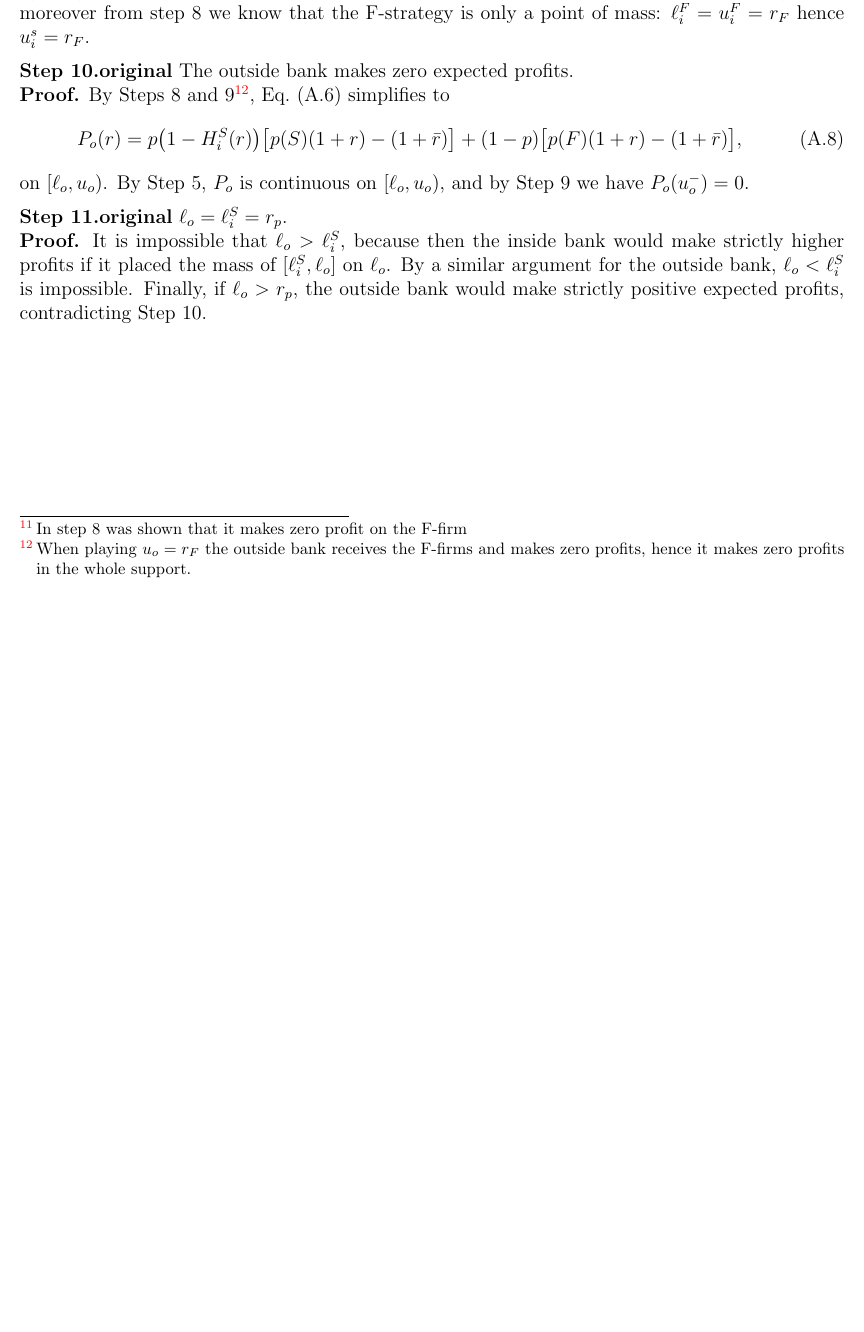
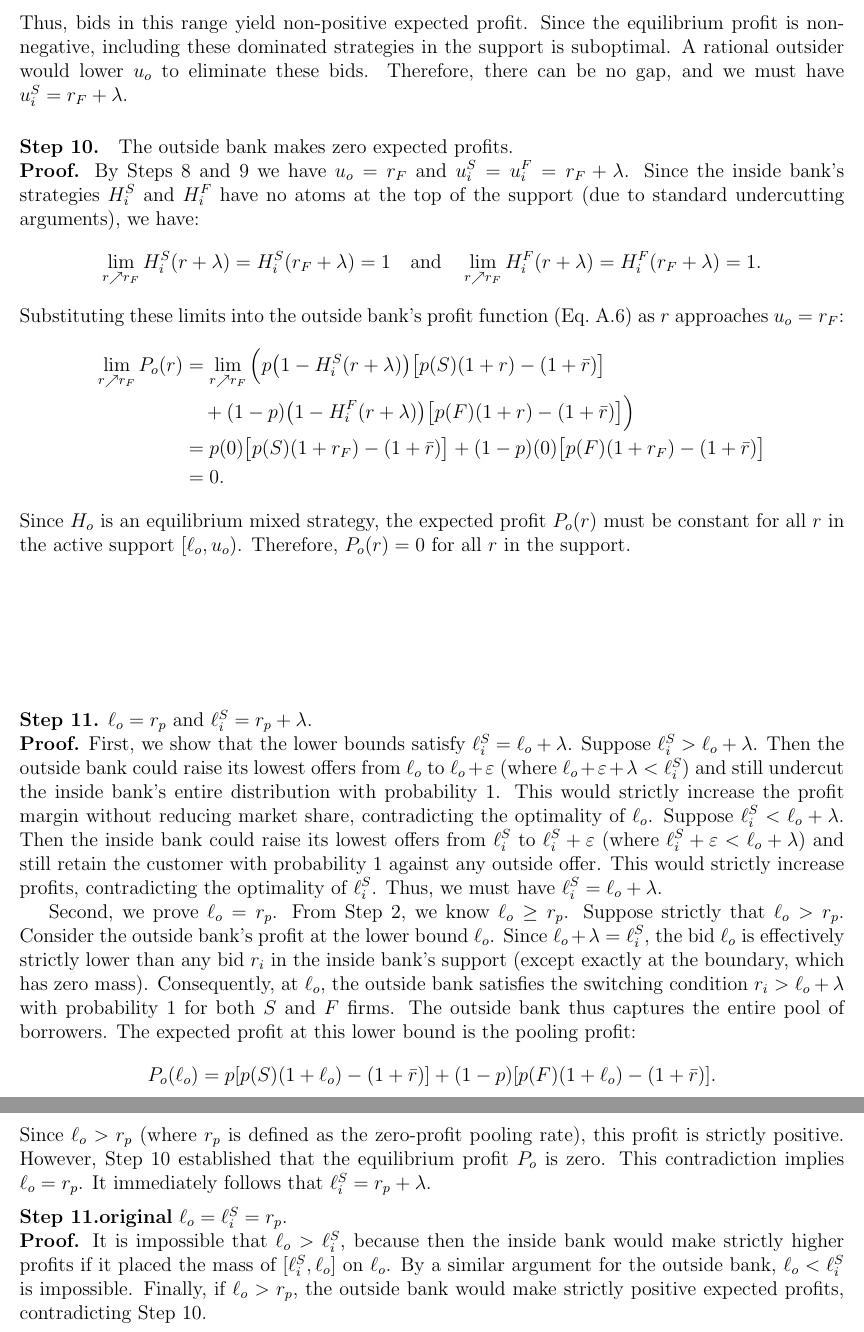
Before and after one commit to lucassschmitz/writeup_cross_selling, a LaTeX document (models/model2.tex): part of page 4 of 4 before the commit and two parts of pages 5 and 6 of 6 after it, the two joined at a grey line, cut at the place of the change, the shorter picture padded with empty space. Compiled offline with pdfLaTeX.

Commit message:
Updates from Overleaf

```diff
--- a/models/model2.tex
+++ b/models/model2.tex
@@ -361,34 +390,75 @@ Finally, from Step~4 we have $u_i^S \le u_o + \lambda$. In equilibrium, the supp
+Thus, bids in this range yield non-positive expected profit. Since the equilibrium profit is non-negative, including these dominated strategies in the support is suboptimal. A rational outsider would lower $u_o$ to eliminate these bids. Therefore, there can be no gap, and we must have $u_i^S = r_F + \lambda$.
+
+
+%\medskip
+%\noindent\textbf{Step 9.original} $u_o=u_i^S=r_F$.
+
+%\noindent\textbf{Proof.} Suppose that $u_o>r_F$. Then choosing $r_i(F)=\tfrac12(r_F+u_o)$ with probability~1 would yield the inside bank strictly positive expected profits on the $F$-firm\footnote{In step 8 was shown that it makes zero profit on the F-firm}.
+
+%The equality for $u_i^S$ follows from Steps~4 ($u_o \geq u_i^s$) and~6 ($u_i^s \geq \ell_i^F$), which imply that  $u_o \geq u_i^s \geq \ell_i^F$. We can use the part 1 of this same step to replace $u_o$ with $r_F$ to get $r_F \geq u_i^s \geq \ell_i^F$, moreover from step 8 we know that the F-strategy is only a point of mass: $ \ell_i^F = u_i^F = r_F$ hence $u_i^s = r_F$.
 
 
 
-\medskip
-\noindent\textbf{Step 9.original} $u_o=u_i^S=r_F$.
+\paragraph{Step 10.} The outside bank makes zero expected profits.
 
 \noindent\textbf{Proof.}
-Suppose that $u_o>r_F$. Then choosing
-$r_i(F)=\tfrac12(r_F+u_o)$ with probability~1 would yield the inside bank strictly positive
-expected profits on the $F$-firm\footnote{In step 8 was shown that it makes zero profit on the F-firm}.
-
-The equality for $u_i^S$ follows from Steps~4 ($u_o \geq u_i^s$) and~6 ($u_i^s \geq \ell_i^F$), which imply that
-$u_o \geq u_i^s \geq \ell_i^F$. We can use the part 1 of this same step to replace $u_o$ with $r_F$ to get $r_F \geq u_i^s \geq \ell_i^F$, moreover from step 8 we know that the F-strategy is only a point of mass: $ \ell_i^F = u_i^F = r_F$ hence $u_i^s = r_F$.
+By Steps 8 and 9 we have  $u_o = r_F$ and  $u_i^S = u_i^F = r_F + \lambda$.
+Since the inside bank's strategies $H_i^S$ and $H_i^F$ have no atoms at the top of the support (due to standard undercutting arguments), we have:
+\[
+\lim_{r \nearrow r_F} H_i^S(r+\lambda) = H_i^S(r_F + \lambda) = 1
+\quad \text{and} \quad
+\lim_{r \nearrow r_F} H_i^F(r+\lambda) = H_i^F(r_F + \lambda) = 1.
+\]
+Substituting these limits into the outside bank's profit function (Eq.~A.6) as $r$ approaches $u_o = r_F$:
+\begin{align*}
+\lim_{r \nearrow r_F} P_o(r) &= \lim_{r \nearrow r_F} \Big( p\bigl(1-H_i^S(r+\lambda)\bigr)\bigl[p(S)(1+r)-(1+\bar r)\bigr] \\
+&\quad + (1-p)\bigl(1-H_i^F(r+\lambda)\bigr)\bigl[p(F)(1+r)-(1+\bar r)\bigr] \Big) \\
+&= p(0)\bigl[p(S)(1+r_F)-(1+\bar r)\bigr] + (1-p)(0)\bigl[p(F)(1+r_F)-(1+\bar r)\bigr] \\
+&= 0.
+\end{align*}
+Since $H_o$ is an equilibrium mixed strategy, the expected profit $P_o(r)$ must be constant for all $r$ in the active support $[\ell_o, u_o)$. Therefore, $P_o(r) = 0$ for all $r$ in the support.
 
 
+%\medskip
+%\paragraph{Step 10.original}
+%The outside bank makes zero expected profits.
 
+%\noindent\textbf{Proof.}
+%By Steps~8 and~9\footnote{When playing $u_o=r_F$ the outside bank receives the F-firms and makes zero profits, hence it makes zero profits in the whole support.}, Eq.~(A.6) simplifies to
+%\begin{equation}
+%P_o(r)
+%=
+%p\bigl(1-H_i^S(r)\bigr)\bigl[p(S)(1+r)-(1+\bar r)\bigr]
+%+(1-p)\bigl[p(F)(1+r)-(1+\bar r)\bigr],
+%\tag{A.8}
+%\end{equation}
+%on $[\ell_o,u_o)$. By Step~5, $P_o$ is continuous on $[\ell_o,u_o)$, and by %Step~9 we have
+%$P_o(u_o^-)=0$.
+
+
+\vspace{3cm}
 \medskip
-\noindent\textbf{Step 10.original}
-The outside bank makes zero expected profits.
+\noindent\textbf{Step 11.} $\ell_o = r_p$ and $\ell_i^S = r_p + \lambda$.
 
 \noindent\textbf{Proof.}
-By Steps~8 and~9\footnote{When playing $u_o=r_F$ the outside bank receives the F-firms and makes zero profits, hence it makes zero profits in the whole support.}, Eq.~(A.6) simplifies to
-\begin{equation}
-P_o(r)
-=
-p\bigl(1-H_i^S(r)\bigr)\bigl[p(S)(1+r)-(1+\bar r)\bigr]
-+(1-p)\bigl[p(F)(1+r)-(1+\bar r)\bigr],
-\tag{A.8}
-\end{equation}
-on $[\ell_o,u_o)$. By Step~5, $P_o$ is continuous on $[\ell_o,u_o)$, and by Step~9 we have
-$P_o(u_o^-)=0$.
+First, we show that the lower bounds satisfy $\ell_i^S = \ell_o + \lambda$.
+Suppose $\ell_i^S > \ell_o + \lambda$. Then the outside bank could raise its lowest offers from $\ell_o$ to $\ell_o + \varepsilon$ (where $\ell_o + \varepsilon + \lambda < \ell_i^S$) and still undercut the inside bank's entire distribution with probability 1. This would strictly increase the profit margin without reducing market share, contradicting the optimality of $\ell_o$.
+Suppose $\ell_i^S < \ell_o + \lambda$. Then the inside bank could raise its lowest offers from $\ell_i^S$ to $\ell_i^S + \varepsilon$ (where $\ell_i^S + \varepsilon < \ell_o + \lambda$) and still retain the customer with probability 1 against any outside offer. This would strictly increase profits, contradicting the optimality of $\ell_i^S$.
+Thus, we must have $\ell_i^S = \ell_o + \lambda$.
+
+Second, we prove $\ell_o = r_p$.
+From Step~2, we know $\ell_o \ge r_p$.
+Suppose strictly that $\ell_o > r_p$.
+Consider the outside bank's profit at the lower bound $\ell_o$. Since $\ell_o + \lambda = \ell_i^S$, the bid $\ell_o$ is effectively strictly lower than any bid $r_i$ in the inside bank's support (except exactly at the boundary, which has zero mass).
+Consequently, at $\ell_o$, the outside bank satisfies the switching condition $r_i > \ell_o + \lambda$ with probability 1 for both $S$ and $F$ firms.
+The outside bank thus captures the entire pool of borrowers.
+The expected profit at this lower bound is the pooling profit:
+\[ P_o(\ell_o) = p[p(S)(1+\ell_o) - (1+\bar{r})] + (1-p)[p(F)(1+\ell_o) - (1+\bar{r})]. \]
+Since $\ell_o > r_p$ (where $r_p$ is defined as the zero-profit pooling rate), this profit is strictly positive.
+However, Step~10 established that the equilibrium profit $P_o$ is zero.
+This contradiction implies $\ell_o = r_p$.
+It immediately follows that $\ell_i^S = r_p + \lambda$.
+
 
 \medskip
 \noindent\textbf{Step 11.original} $\ell_o=\ell_i^S=r_p$.
```
Also changed, not shown: models/model2.tex (83 more changed lines).
